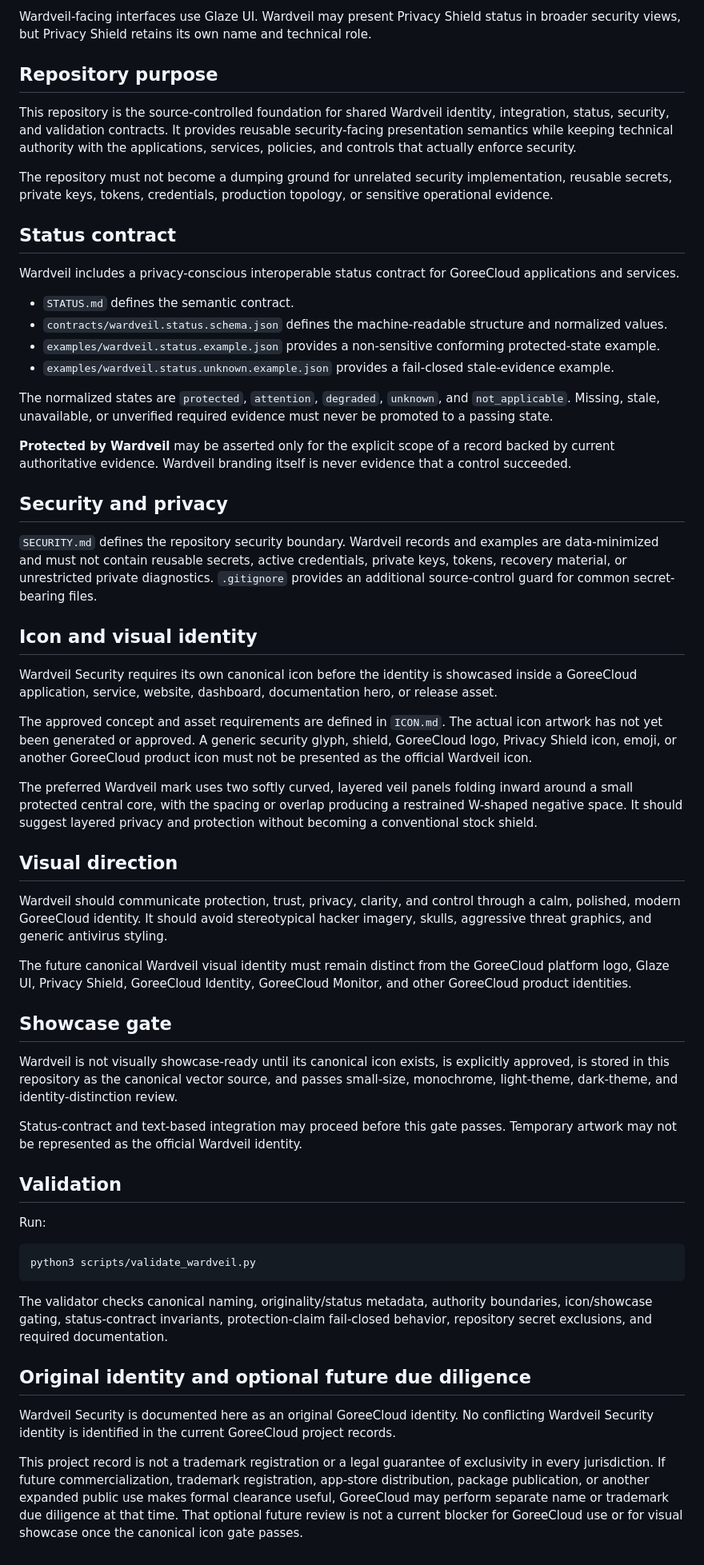
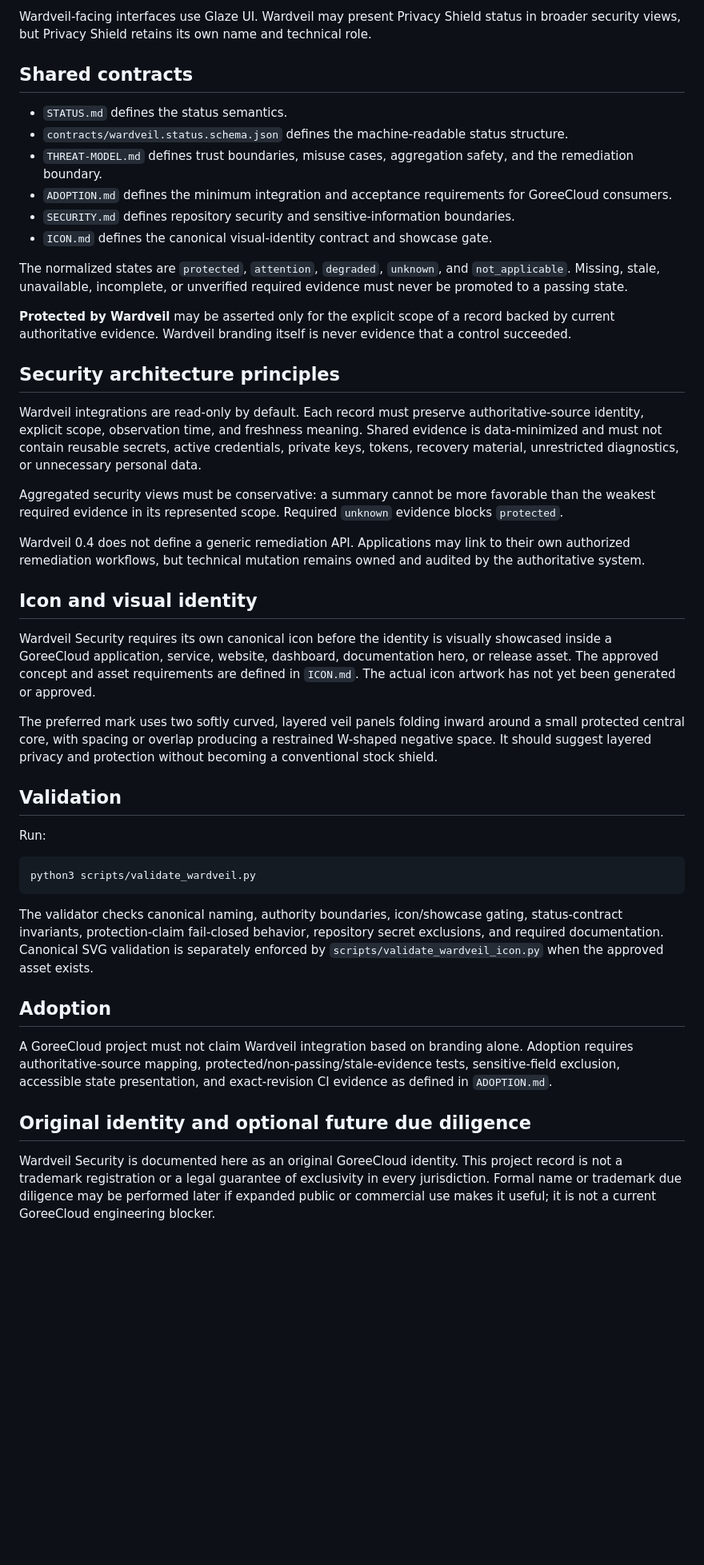
Before and after one commit to GoreeCloud/wardveil, a Markdown page: README.md, the part around one of its changes. Shown at 80% size. GitHub-like rendering; blank space fills up the shorter version.

Commit message:
Upgrade Wardveil architecture and adoption guidance

````diff
--- a/README.md
+++ b/README.md
@@ -40,48 +29,32 @@ Reserved concepts such as Wardveil Access, Wardveil Network, Wardveil Integrity,
 
 Wardveil-facing interfaces use Glaze UI. Wardveil may present Privacy Shield status in broader security views, but Privacy Shield retains its own name and technical role.
 
-## Repository purpose
+## Shared contracts
 
-This repository is the source-controlled foundation for shared Wardveil identity, integration, status, security, and validation contracts. It provides reusable security-facing presentation semantics while keeping technical authority with the applications, services, policies, and controls that actually enforce security.
+- `STATUS.md` defines the status semantics.
+- `contracts/wardveil.status.schema.json` defines the machine-readable status structure.
+- `THREAT-MODEL.md` defines trust boundaries, misuse cases, aggregation safety, and the remediation boundary.
+- `ADOPTION.md` defines the minimum integration and acceptance requirements for GoreeCloud consumers.
+- `SECURITY.md` defines repository security and sensitive-information boundaries.
+- `ICON.md` defines the canonical visual-identity contract and showcase gate.
 
-The repository must not become a dumping ground for unrelated security implementation, reusable secrets, private keys, tokens, credentials, production topology, or sensitive operational evidence.
-
-## Status contract
-
-Wardveil includes a privacy-conscious interoperable status contract for GoreeCloud applications and services.
-
-- `STATUS.md` defines the semantic contract.
-- `contracts/wardveil.status.schema.json` defines the machine-readable structure and normalized values.
-- `examples/wardveil.status.example.json` provides a non-sensitive conforming protected-state example.
-- `examples/wardveil.status.unknown.example.json` provides a fail-closed stale-evidence example.
-
-The normalized states are `protected`, `attention`, `degraded`, `unknown`, and `not_applicable`. Missing, stale, unavailable, or unverified required evidence must never be promoted to a passing state.
+The normalized states are `protected`, `attention`, `degraded`, `unknown`, and `not_applicable`. Missing, stale, unavailable, incomplete, or unverified required evidence must never be promoted to a passing state.
 
 **Protected by Wardveil** may be asserted only for the explicit scope of a record backed by current authoritative evidence. Wardveil branding itself is never evidence that a control succeeded.
 
-## Security and privacy
+## Security architecture principles
 
-`SECURITY.md` defines the repository security boundary. Wardveil records and examples are data-minimized and must not contain reusable secrets, active credentials, private keys, tokens, recovery material, or unrestricted private diagnostics. `.gitignore` provides an additional source-control guard for common secret-bearing files.
+Wardveil integrations are read-only by default. Each record must preserve authoritative-source identity, explicit scope, observation time, and freshness meaning. Shared evidence is data-minimized and must not contain reusable secrets, active credentials, private keys, tokens, recovery material, unrestricted diagnostics, or unnecessary personal data.
+
+Aggregated security views must be conservative: a summary cannot be more favorable than the weakest required evidence in its represented scope. Required `unknown` evidence blocks `protected`.
+
+Wardveil 0.4 does not define a generic remediation API. Applications may link to their own authorized remediation workflows, but technical mutation remains owned and audited by the authoritative system.
 
 ## Icon and visual identity
 
-Wardveil Security requires its own canonical icon before the identity is showcased inside a GoreeCloud application, service, website, dashboard, documentation hero, or release asset.
+Wardveil Security requires its own canonical icon before the identity is visually showcased inside a GoreeCloud application, service, website, dashboard, documentation hero, or release asset. The approved concept and asset requirements are defined in `ICON.md`. The actual icon artwork has not yet been generated or approved.
 
-The approved concept and asset requirements are defined in `ICON.md`. The actual icon artwork has not yet been generated or approved. A generic security glyph, shield, GoreeCloud logo, Privacy Shield icon, emoji, or another GoreeCloud product icon must not be presented as the official Wardveil icon.
-
-The preferred Wardveil mark uses two softly curved, layered veil panels folding inward around a small protected central core, with the spacing or overlap producing a restrained W-shaped negative space. It should suggest layered privacy and protection without becoming a conventional stock shield.
-
-## Visual direction
-
-Wardveil should communicate protection, trust, privacy, clarity, and control through a calm, polished, modern GoreeCloud identity. It should avoid stereotypical hacker imagery, skulls, aggressive threat graphics, and generic antivirus styling.
-
-The future canonical Wardveil visual identity must remain distinct from the GoreeCloud platform logo, Glaze UI, Privacy Shield, GoreeCloud Identity, GoreeCloud Monitor, and other GoreeCloud product identities.
-
-## Showcase gate
-
-Wardveil is not visually showcase-ready until its canonical icon exists, is explicitly approved, is stored in this repository as the canonical vector source, and passes small-size, monochrome, light-theme, dark-theme, and identity-distinction review.
-
-Status-contract and text-based integration may proceed before this gate passes. Temporary artwork may not be represented as the official Wardveil identity.
+The preferred mark uses two softly curved, layered veil panels folding inward around a small protected central core, with spacing or overlap producing a restrained W-shaped negative space. It should suggest layered privacy and protection without becoming a conventional stock shield.
 
 ## Validation
 
@@ -91,10 +64,12 @@ Run:
 python3 scripts/validate_wardveil.py
 ```
 
-The validator checks canonical naming, originality/status metadata, authority boundaries, icon/showcase gating, status-contract invariants, protection-claim fail-closed behavior, repository secret exclusions, and required documentation.
+The validator checks canonical naming, authority boundaries, icon/showcase gating, status-contract invariants, protection-claim fail-closed behavior, repository secret exclusions, and required documentation. Canonical SVG validation is separately enforced by `scripts/validate_wardveil_icon.py` when the approved asset exists.
+
+## Adoption
+
+A GoreeCloud project must not claim Wardveil integration based on branding alone. Adoption requires authoritative-source mapping, protected/non-passing/stale-evidence tests, sensitive-field exclusion, accessible state presentation, and exact-revision CI evidence as defined in `ADOPTION.md`.
 
 ## Original identity and optional future due diligence
 
-Wardveil Security is documented here as an original GoreeCloud identity. No conflicting Wardveil Security identity is identified in the current GoreeCloud project records.
-
-This project record is not a trademark registration or a legal guarantee of exclusivity in every jurisdiction. If future commercialization, trademark registration, app-store distribution, package publication, or another expanded public use makes formal clearance useful, GoreeCloud may perform separate name or trademark due diligence at that time. That optional future review is not a current blocker for GoreeCloud use or for visual showcase once the canonical icon gate passes.
+Wardveil Security is documented here as an original GoreeCloud identity. This project record is not a trademark registration or a legal guarantee of exclusivity in every jurisdiction. Formal name or trademark due diligence may be performed later if expanded public or commercial use makes it useful; it is not a current GoreeCloud engineering blocker.
````
Also changed, not shown: other parts of README.md (+5 -16 lines).
